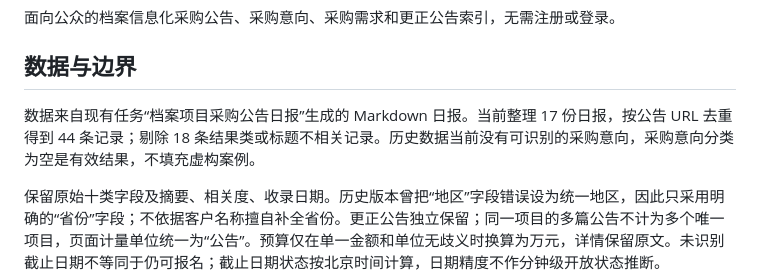
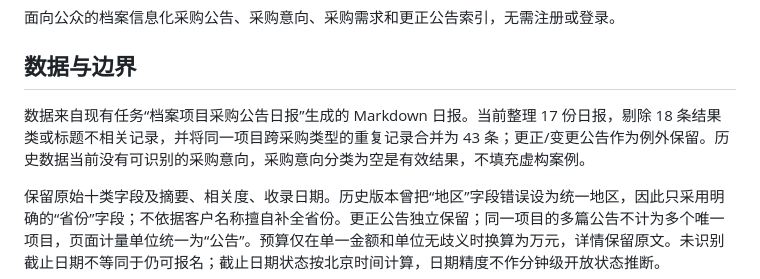
Before and after one commit to wjjjjjjjjjjj/shangji-bond, a Markdown page: README.md, the part around the change. GitHub-like rendering.

Commit message:
Update public procurement data (README.md)

```diff
--- a/README.md
+++ b/README.md
@@ -4,7 +4,7 @@
 
 ## 数据与边界
 
-数据来自现有任务“档案项目采购公告日报”生成的 Markdown 日报。当前整理 17 份日报，按公告 URL 去重得到 44 条记录；剔除 18 条结果类或标题不相关记录。历史数据当前没有可识别的采购意向，采购意向分类为空是有效结果，不填充虚构案例。
+数据来自现有任务“档案项目采购公告日报”生成的 Markdown 日报。当前整理 17 份日报，剔除 18 条结果类或标题不相关记录，并将同一项目跨采购类型的重复记录合并为 43 条；更正/变更公告作为例外保留。历史数据当前没有可识别的采购意向，采购意向分类为空是有效结果，不填充虚构案例。
 
 保留原始十类字段及摘要、相关度、收录日期。历史版本曾把“地区”字段错误设为统一地区，因此只采用明确的“省份”字段；不依据客户名称擅自补全省份。更正公告独立保留；同一项目的多篇公告不计为多个唯一项目，页面计量单位统一为“公告”。预算仅在单一金额和单位无歧义时换算为万元，详情保留原文。未识别截止日期不等同于仍可报名；截止日期状态按北京时间计算，日期精度不作分钟级开放状态推断。
 
```
